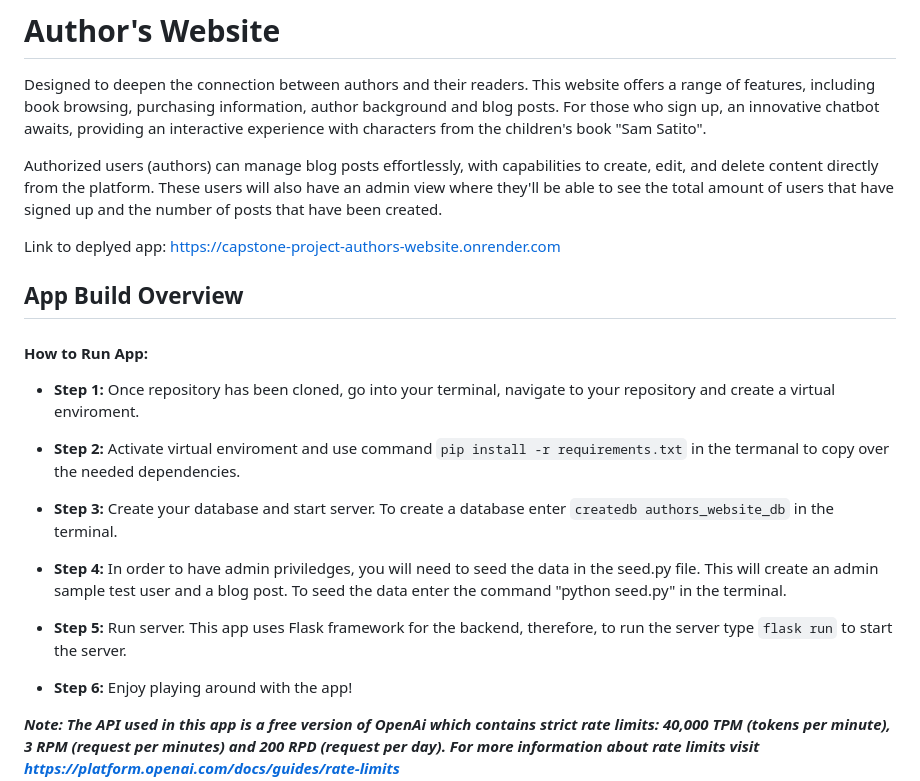
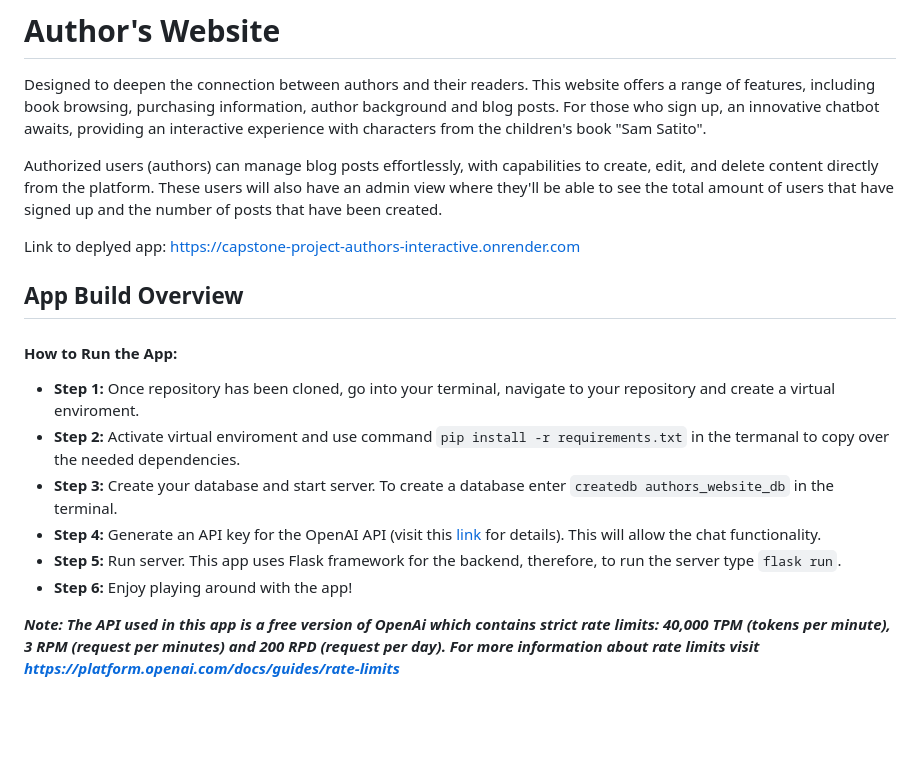
Before and after one commit to amp1993/author-s-interactive-website, a Markdown page: README.md, the part around the change. Rendered like a GitHub page; blank space fills up the shorter version.

Commit message:
Update README.md
Removed instruction about creating a sample user as this will now be created when app is run

```diff
--- a/README.md
+++ b/README.md
@@ -4,19 +4,18 @@ Designed to deepen the connection between authors and their readers. This websit
 
 Authorized users (authors) can manage blog posts effortlessly, with capabilities to create, edit, and delete content directly from the platform. These users will also have an admin view where they'll be able to see the total amount of users that have signed up and the number of posts that have been created.
 
-Link to deplyed app: https://capstone-project-authors-website.onrender.com
+Link to deplyed app: https://capstone-project-authors-interactive.onrender.com
 
 
 ## App Build Overview
 
-#### How to Run App:
+#### How to Run the App:
 
 - **Step 1:** Once repository has been cloned, go into your terminal, navigate to your repository and create a virtual enviroment.
 - **Step 2:** Activate virtual enviroment and use command `pip install -r requirements.txt` in the termanal to copy over the needed dependencies.
 - **Step 3:** Create your database and start server. To create a database enter `createdb authors_website_db` in the terminal.
-- **Step 4:** In order to have admin priviledges, you will need to seed the data in the seed.py file. This will create an admin sample test user and a blog post. To seed the data enter the command "python seed.py" in the terminal.
-- **Step 5:** Run server. This app uses Flask framework for the backend, therefore, to run the server type `flask run` to start the server.
-
+- **Step 4:** Generate an API key for the OpenAI API (visit this [link](https://platform.openai.com/docs/quickstart?context=python) for details). This will allow the chat functionality.
+- **Step 5:** Run server. This app uses Flask framework for the backend, therefore, to run the server type `flask run`.
 - **Step 6:** Enjoy playing around with the app!
 
 ***Note: The API used in this app is a free version of OpenAi which contains strict rate limits: 40,000 TPM (tokens per minute), 3 RPM (request per minutes) and 200 RPD (request per day). For more information about rate limits visit https://platform.openai.com/docs/guides/rate-limits***
```
